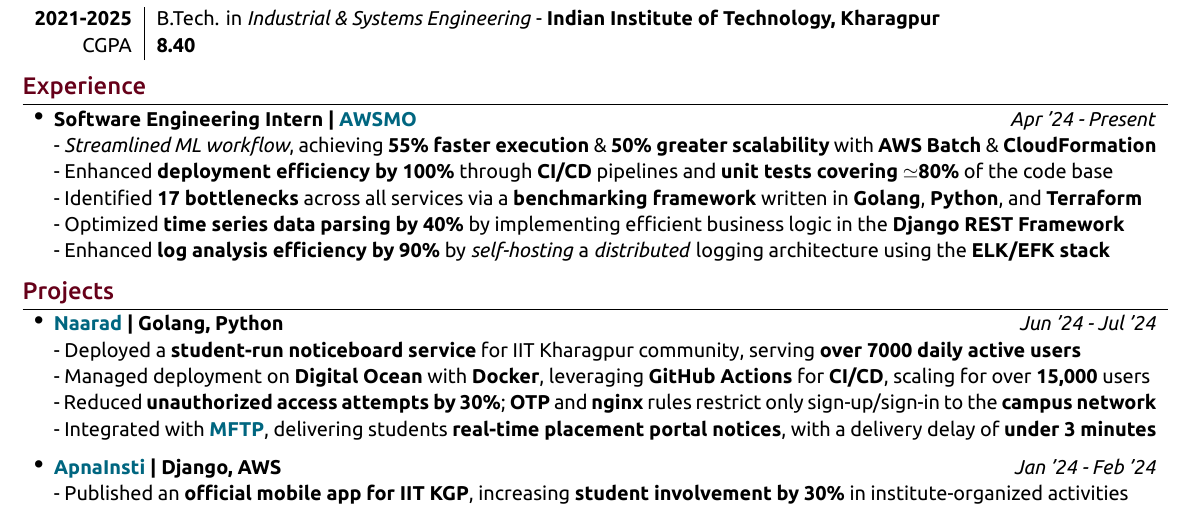
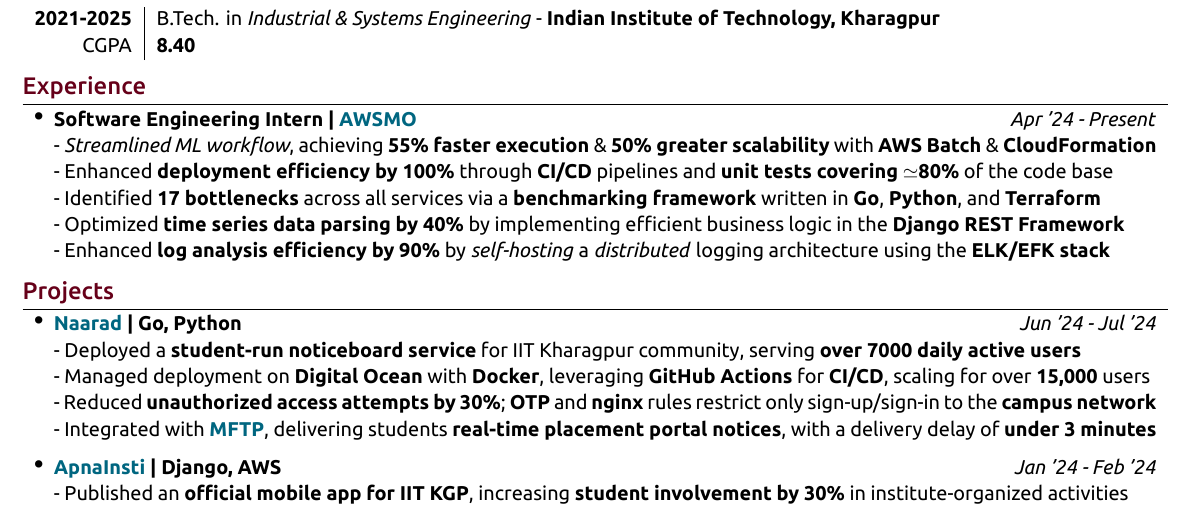
Before and after one commit to proffapt/resume, a LaTeX CV (resume.tex): part of the page, cut so that both start at the same text. The pictures show the PDF file Arpit-Bhardwaj_RESUME.pdf that the author committed with the source.

Commit message:
fix: Golang -> Go

```diff
--- a/resume.tex
+++ b/resume.tex
@@ -127,7 +127,7 @@
 \item \textbf{Software Engineering Intern | \href{https://awsmo.ai/}{AWSMO}} \hfill{\textit{Apr '24 - Present}} \\
 - \textit{Streamlined ML workflow}, achieving \textbf{55\% faster execution} \& \textbf{50\% greater scalability} with \textbf{AWS Batch} \& \textbf{CloudFormation} \newline
 - Enhanced \textbf{deployment efficiency by 100\%} through \textbf{CI/CD} pipelines and \textbf{unit tests covering $\simeq$80\%} of the code base \newline
-- Identified \textbf{17 bottlenecks} across all services via a \textbf{benchmarking framework} written in \textbf{Golang}, \textbf{Python}, and \textbf{Terraform} \newline
+- Identified \textbf{17 bottlenecks} across all services via a \textbf{benchmarking framework} written in \textbf{Go}, \textbf{Python}, and \textbf{Terraform} \newline
 - Optimized \textbf{time series data parsing by 40\%} by implementing efficient business logic in the \textbf{Django REST Framework} \newline
 - Enhanced \textbf{log analysis efficiency by 90\%} by \textit{self-hosting} a \textit{distributed} logging architecture using the \textbf{ELK/EFK stack}
 
@@ -144,7 +144,7 @@
 
 \begin{itemize}[leftmargin=0.55cm, rightmargin=0.2cm, label={\Large\textbullet}]
 
- \item \textbf{\href{https://naarad.metakgp.org}{Naarad} | Golang, Python} \hfill{\textit{Jun '24 - Jul '24}} \\
+ \item \textbf{\href{https://naarad.metakgp.org}{Naarad} | Go, Python} \hfill{\textit{Jun '24 - Jul '24}} \\
 - Deployed a \textbf{student-run noticeboard service} for IIT Kharagpur community, serving \textbf{over 7000 daily active users} \newline
 - Managed deployment on \textbf{Digital Ocean} with \textbf{Docker}, leveraging \textbf{GitHub Actions} for \textbf{CI/CD}, scaling for over \textbf{15,000} users \newline
 - Reduced \textbf{unauthorized access attempts by 30\%}; \textbf{OTP} and \textbf{nginx} rules restrict only sign-up/sign-in to the \textbf{campus network}  \newline
```
Also changed, not shown: Arpit-Bhardwaj_RESUME.pdf, resume.tex (6 more changed lines).
